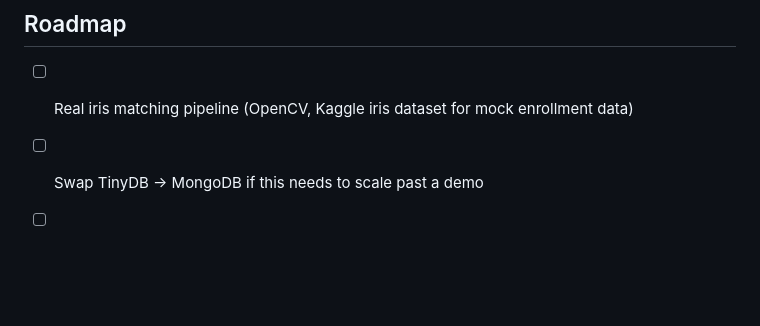
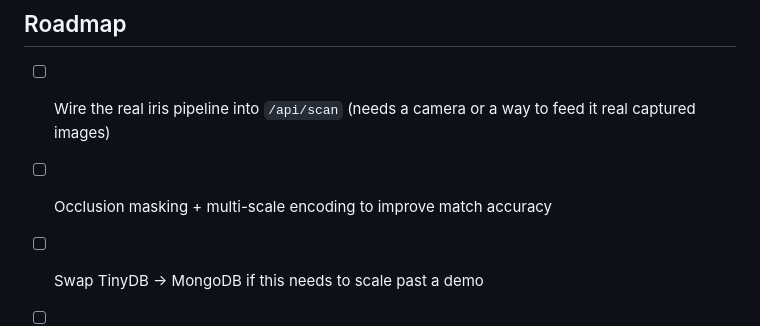
Before and after one commit to NamadaIsabelle/panoptes, a Markdown page: README.md, the part around one of its changes. GitHub-like rendering; blank space fills up the shorter version.

```diff
--- a/README.md
+++ b/README.md
@@ -83,7 +118,8 @@ Then open **http://localhost:8000**.
 
 ## Roadmap
 
-- [ ] Real iris matching pipeline (OpenCV, Kaggle iris dataset for mock enrollment data)
+- [ ] Wire the real iris pipeline into `/api/scan` (needs a camera or a way to feed it real captured images)
+- [ ] Occlusion masking + multi-scale encoding to improve match accuracy
 - [ ] Swap TinyDB → MongoDB if this needs to scale past a demo
 - [ ] AutoCAD-based entrance/camera placement simulation
 - [ ] WebSocket push instead of polling, if latency becomes noticeable
```
Also changed, not shown: other parts of README.md (+37 -2 lines).
